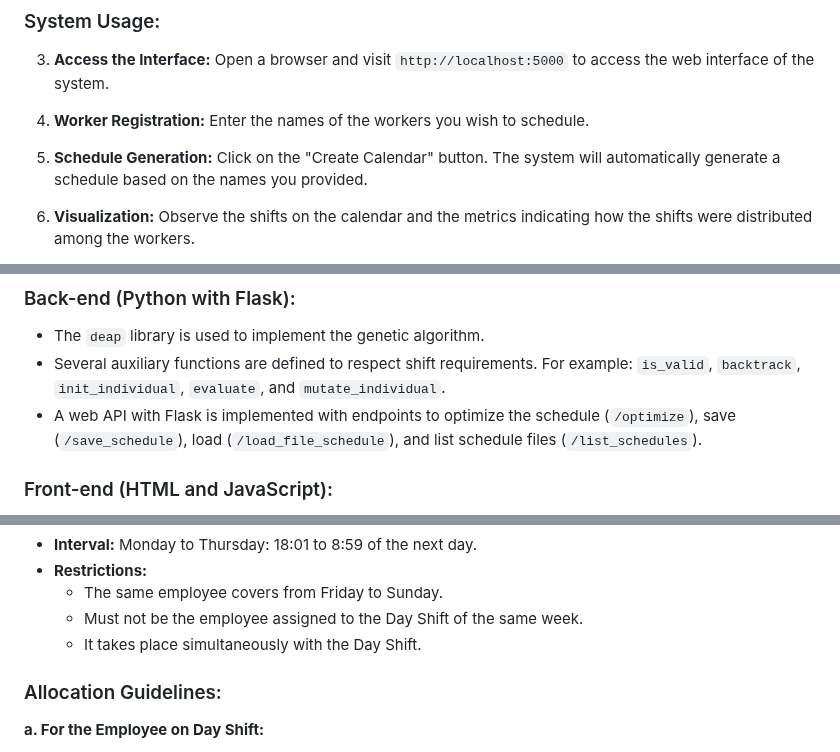
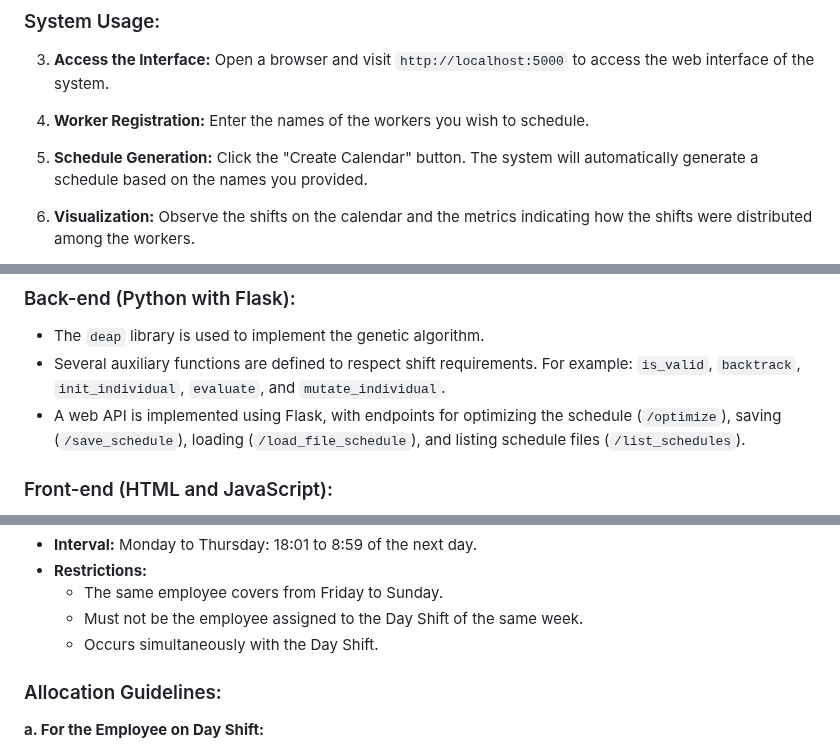
Before and after one commit to ordenador/genetic-shift-scheduler, a Markdown page: README.md, 3 parts joined by grey strips. Drawn GitHub-style.

```diff
--- a/README.md
+++ b/README.md
@@ -66,7 +66,7 @@ The **Genetic Shift Scheduler** is an innovative tool that employs genetic algor
 
 4. **Worker Registration:** Enter the names of the workers you wish to schedule.
 
-5. **Schedule Generation:** Click on the "Create Calendar" button. The system will automatically generate a schedule based on the names you provided.
+5. **Schedule Generation:** Click the "Create Calendar" button. The system will automatically generate a schedule based on the names you provided.
 
 6. **Visualization:** Observe the shifts on the calendar and the metrics indicating how the shifts were distributed among the workers.
 
@@ -80,7 +80,7 @@ The **Genetic Shift Scheduler** is an innovative tool that employs genetic algor
 
 - The `deap` library is used to implement the genetic algorithm.
 - Several auxiliary functions are defined to respect shift requirements. For example: `is_valid`, `backtrack`, `init_individual`, `evaluate`, and `mutate_individual`.
-- A web API with Flask is implemented with endpoints to optimize the schedule (`/optimize`), save (`/save_schedule`), load (`/load_file_schedule`), and list schedule files (`/list_schedules`).
+- A web API is implemented using Flask, with endpoints for optimizing the schedule (`/optimize`), saving (`/save_schedule`), loading (`/load_file_schedule`), and listing schedule files (`/list_schedules`).
 
 ### Front-end (HTML and JavaScript):
 
@@ -147,7 +148,7 @@ This function ensures that the schedule is equitable not only throughout the yea
   - **Restrictions:**
     - The same employee covers from Friday to Sunday.
     - Must not be the employee assigned to the Day Shift of the same week.
-    - It takes place simultaneously with the Day Shift.
+    - Occurs simultaneously with the Day Shift.
 
 ### Allocation Guidelines:
 
```
Also changed, not shown: other parts of README.md (+12 -11 lines).
